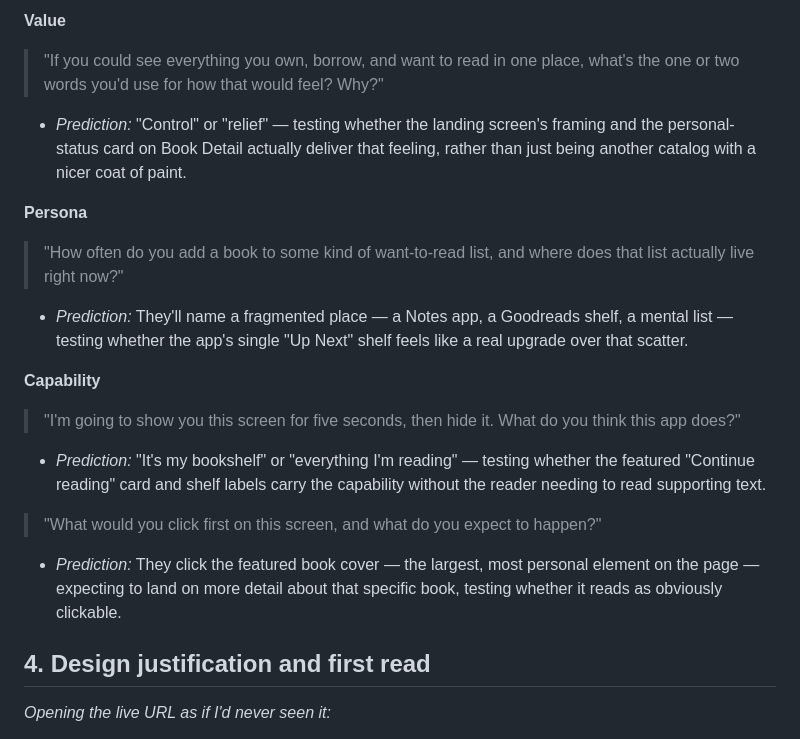
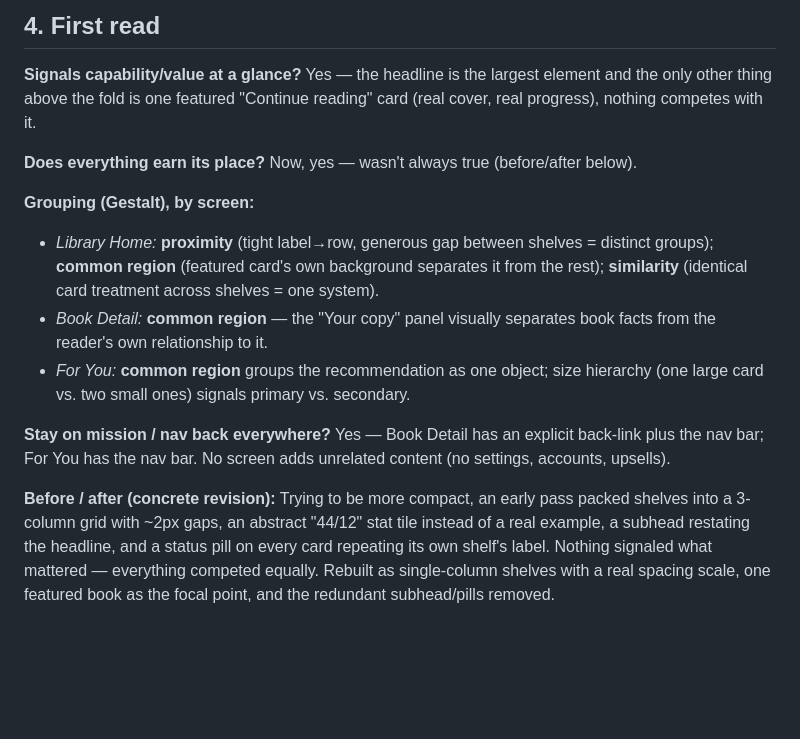
Before and after one commit to danerjenkins/commonplace, a Markdown page: README.md, the part around one of its changes. Rendered like a GitHub page; blank space fills up the shorter version.

```diff
--- a/README.md
+++ b/README.md
@@ -40,20 +37,16 @@ Questions only — no findings yet. Each has a prediction and the part of the pr
 
-**Value**
-> "If you could see everything you own, borrow, and want to read in one place, what's the one or two words you'd use for how that would feel? Why?"
-- *Prediction:* "Control" or "relief" — testing whether the landing screen's framing and the personal-status card on Book Detail actually deliver that feeling, rather than just being another catalog with a nicer coat of paint.
+## 4. First read
 
-**Persona**
-> "How often do you add a book to some kind of want-to-read list, and where does that list actually live right now?"
-- *Prediction:* They'll name a fragmented place — a Notes app, a Goodreads shelf, a mental list — testing whether the app's single "Up Next" shelf feels like a real upgrade over that scatter.
+**Signals capability/value at a glance?** Yes — the headline is the largest element and the only other thing above the fold is one featured "Continue reading" card (real cover, real progress), nothing competes with it.
 
-**Capability**
-> "I'm going to show you this screen for five seconds, then hide it. What do you think this app does?"
-- *Prediction:* "It's my bookshelf" or "everything I'm reading" — testing whether the featured "Continue reading" card and shelf labels carry the capability without the reader needing to read supporting text.
+**Does everything earn its place?** Now, yes — wasn't always true (before/after below).
 
-> "What would you click first on this screen, and what do you expect to happen?"
-- *Prediction:* They click the featured book cover — the largest, most personal element on the page — expecting to land on more detail about that specific book, testing whether it reads as obviously clickable.
+**Grouping (Gestalt), by screen:**
+- *Library Home:* **proximity** (tight label→row, generous gap between shelves = distinct groups); **common region** (featured card's own background separates it from the rest); **similarity** (identical card treatment across shelves = one system).
+- *Book Detail:* **common region** — the "Your copy" panel visually separates book facts from the reader's own relationship to it.
+- *For You:* **common region** groups the recommendation as one object; size hierarchy (one large card vs. two small ones) signals primary vs. secondary.
 
-## 4. Design justification and first read
+**Stay on mission / nav back everywhere?** Yes — Book Detail has an explicit back-link plus the nav bar; For You has the nav bar. No screen adds unrelated content (no settings, accounts, upsells).
 
-*Opening the live URL as if I'd never seen it:*
+**Before / after (concrete revision):** Trying to be more compact, an early pass packed shelves into a 3-column grid with ~2px gaps, an abstract "44/12" stat tile instead of a real example, a subhead restating the headline, and a status pill on every card repeating its own shelf's label. Nothing signaled what mattered — everything competed equally. Rebuilt as single-column shelves with a real spacing scale, one featured book as the focal point, and the redundant subhead/pills removed.
 
```
Also changed, not shown: other parts of README.md (+21 -42 lines).
